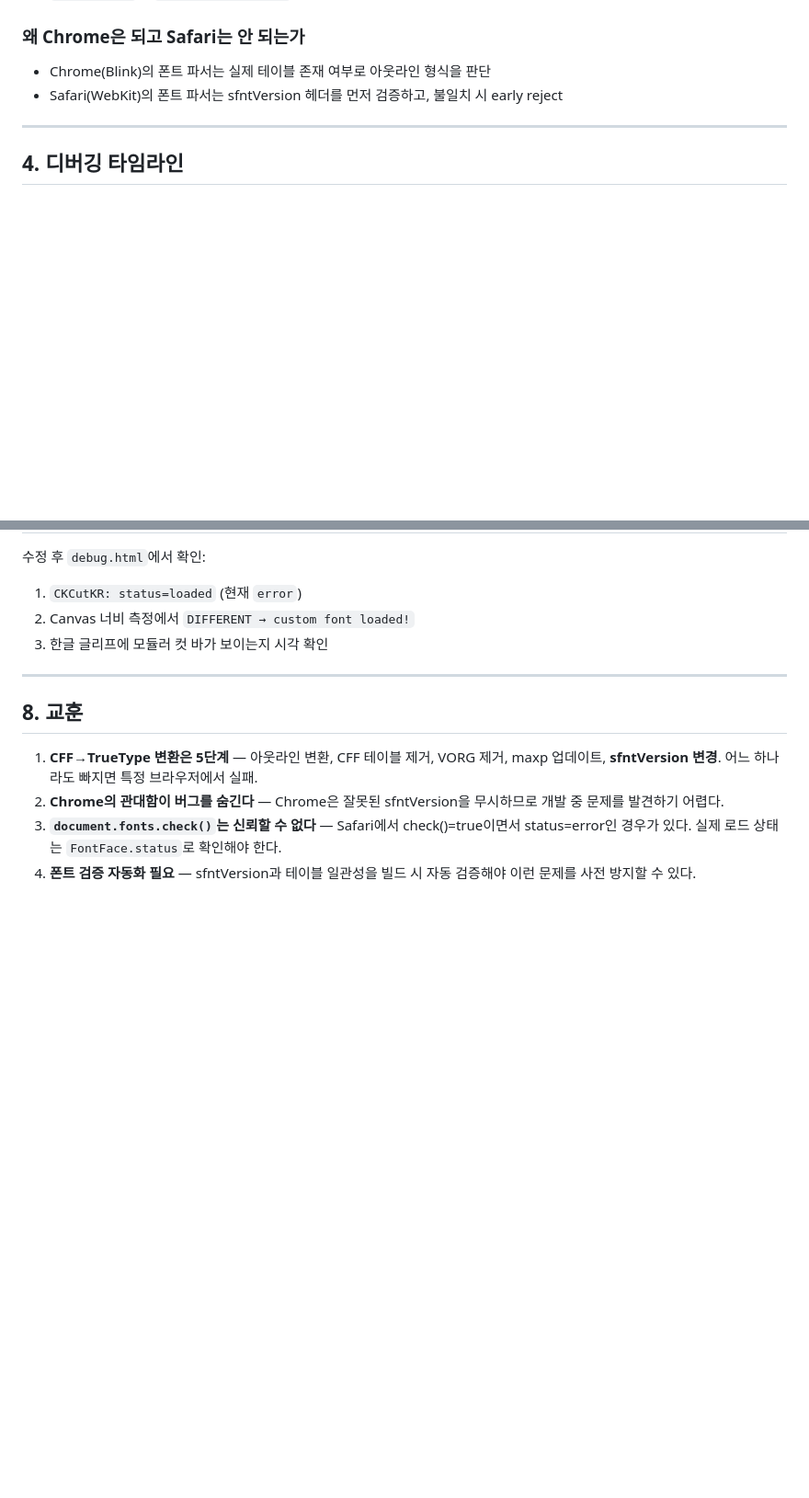
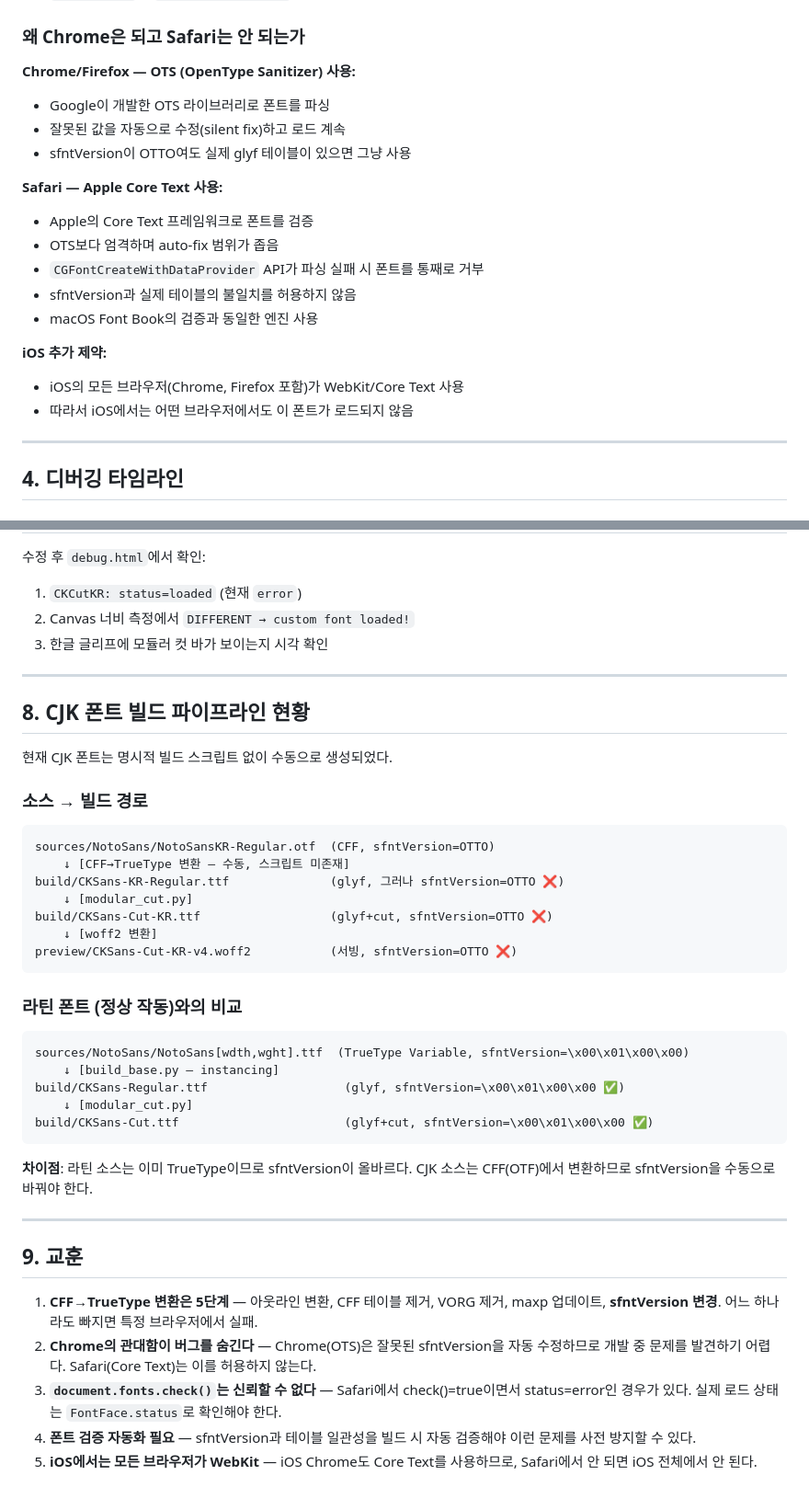
Before and after one commit to h2j603/ckfont, a Markdown page: docs/report-safari-font-loading.md, 2 parts joined by grey strips. Shown at 92% size. Drawn GitHub-style; blank space fills up the shorter version.

Commit message:
docs: 리포트 보강 — Core Text vs OTS 비교, CJK 빌드 파이프라인 현황
https://claude.ai/code/session_01LPB1DNSBrB6m4uHd6HbmaR

````diff
--- a/docs/report-safari-font-loading.md
+++ b/docs/report-safari-font-loading.md
@@ -84,8 +84,22 @@ VORG만 제거해도 `sfntVersion=OTTO`가 남아있으면 Safari는 여전히
 5. **`sfntVersion`을 `'\x00\x01\x00\x00'`으로 변경** ← 이것이 누락됨
 
 ### 왜 Chrome은 되고 Safari는 안 되는가
-- Chrome(Blink)의 폰트 파서는 실제 테이블 존재 여부로 아웃라인 형식을 판단
-- Safari(WebKit)의 폰트 파서는 sfntVersion 헤더를 먼저 검증하고, 불일치 시 early reject
+
+**Chrome/Firefox — OTS (OpenType Sanitizer) 사용:**
+- Google이 개발한 OTS 라이브러리로 폰트를 파싱
+- 잘못된 값을 자동으로 수정(silent fix)하고 로드 계속
+- sfntVersion이 OTTO여도 실제 glyf 테이블이 있으면 그냥 사용
+
+**Safari — Apple Core Text 사용:**
+- Apple의 Core Text 프레임워크로 폰트를 검증
+- OTS보다 엄격하며 auto-fix 범위가 좁음
+- `CGFontCreateWithDataProvider` API가 파싱 실패 시 폰트를 통째로 거부
+- sfntVersion과 실제 테이블의 불일치를 허용하지 않음
+- macOS Font Book의 검증과 동일한 엔진 사용
+
+**iOS 추가 제약:**
+- iOS의 모든 브라우저(Chrome, Firefox 포함)가 WebKit/Core Text 사용
+- 따라서 iOS에서는 어떤 브라우저에서도 이 폰트가 로드되지 않음
 
 ---
 
@@ -183,9 +197,39 @@ CFF→TrueType 변환 직후, 저장 전에 이 한 줄을 추가한다.
 
 ---
 
-## 8. 교훈
+## 8. CJK 폰트 빌드 파이프라인 현황
+
+현재 CJK 폰트는 명시적 빌드 스크립트 없이 수동으로 생성되었다.
+
+### 소스 → 빌드 경로
+```
+sources/NotoSans/NotoSansKR-Regular.otf  (CFF, sfntVersion=OTTO)
+    ↓ [CFF→TrueType 변환 — 수동, 스크립트 미존재]
+build/CKSans-KR-Regular.ttf              (glyf, 그러나 sfntVersion=OTTO ❌)
+    ↓ [modular_cut.py]
+build/CKSans-Cut-KR.ttf                  (glyf+cut, sfntVersion=OTTO ❌)
+    ↓ [woff2 변환]
+preview/CKSans-Cut-KR-v4.woff2           (서빙, sfntVersion=OTTO ❌)
+```
+
+### 라틴 폰트 (정상 작동)와의 비교
+```
+sources/NotoSans/NotoSans[wdth,wght].ttf  (TrueType Variable, sfntVersion=\x00\x01\x00\x00)
+    ↓ [build_base.py — instancing]
+build/CKSans-Regular.ttf                   (glyf, sfntVersion=\x00\x01\x00\x00 ✅)
+    ↓ [modular_cut.py]
+build/CKSans-Cut.ttf                       (glyf+cut, sfntVersion=\x00\x01\x00\x00 ✅)
+```
+
+**차이점**: 라틴 소스는 이미 TrueType이므로 sfntVersion이 올바르다.
+CJK 소스는 CFF(OTF)에서 변환하므로 sfntVersion을 수동으로 바꿔야 한다.
+
+---
+
+## 9. 교훈
 
 1. **CFF→TrueType 변환은 5단계** — 아웃라인 변환, CFF 테이블 제거, VORG 제거, maxp 업데이트, **sfntVersion 변경**. 어느 하나라도 빠지면 특정 브라우저에서 실패.
-2. **Chrome의 관대함이 버그를 숨긴다** — Chrome은 잘못된 sfntVersion을 무시하므로 개발 중 문제를 발견하기 어렵다.
+2. **Chrome의 관대함이 버그를 숨긴다** — Chrome(OTS)은 잘못된 sfntVersion을 자동 수정하므로 개발 중 문제를 발견하기 어렵다. Safari(Core Text)는 이를 허용하지 않는다.
 3. **`document.fonts.check()`는 신뢰할 수 없다** — Safari에서 check()=true이면서 status=error인 경우가 있다. 실제 로드 상태는 `FontFace.status`로 확인해야 한다.
 4. **폰트 검증 자동화 필요** — sfntVersion과 테이블 일관성을 빌드 시 자동 검증해야 이런 문제를 사전 방지할 수 있다.
+5. **iOS에서는 모든 브라우저가 WebKit** — iOS Chrome도 Core Text를 사용하므로, Safari에서 안 되면 iOS 전체에서 안 된다.
````
